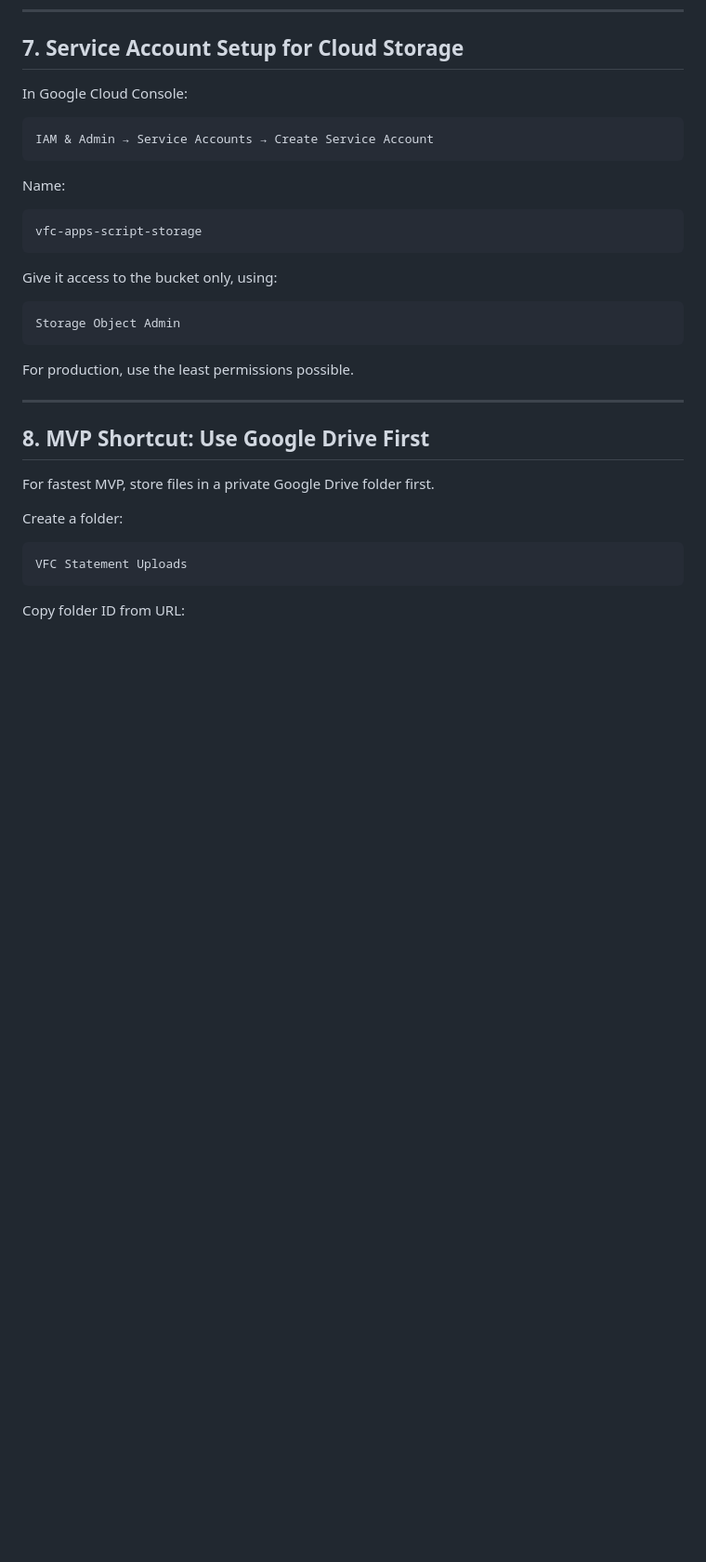
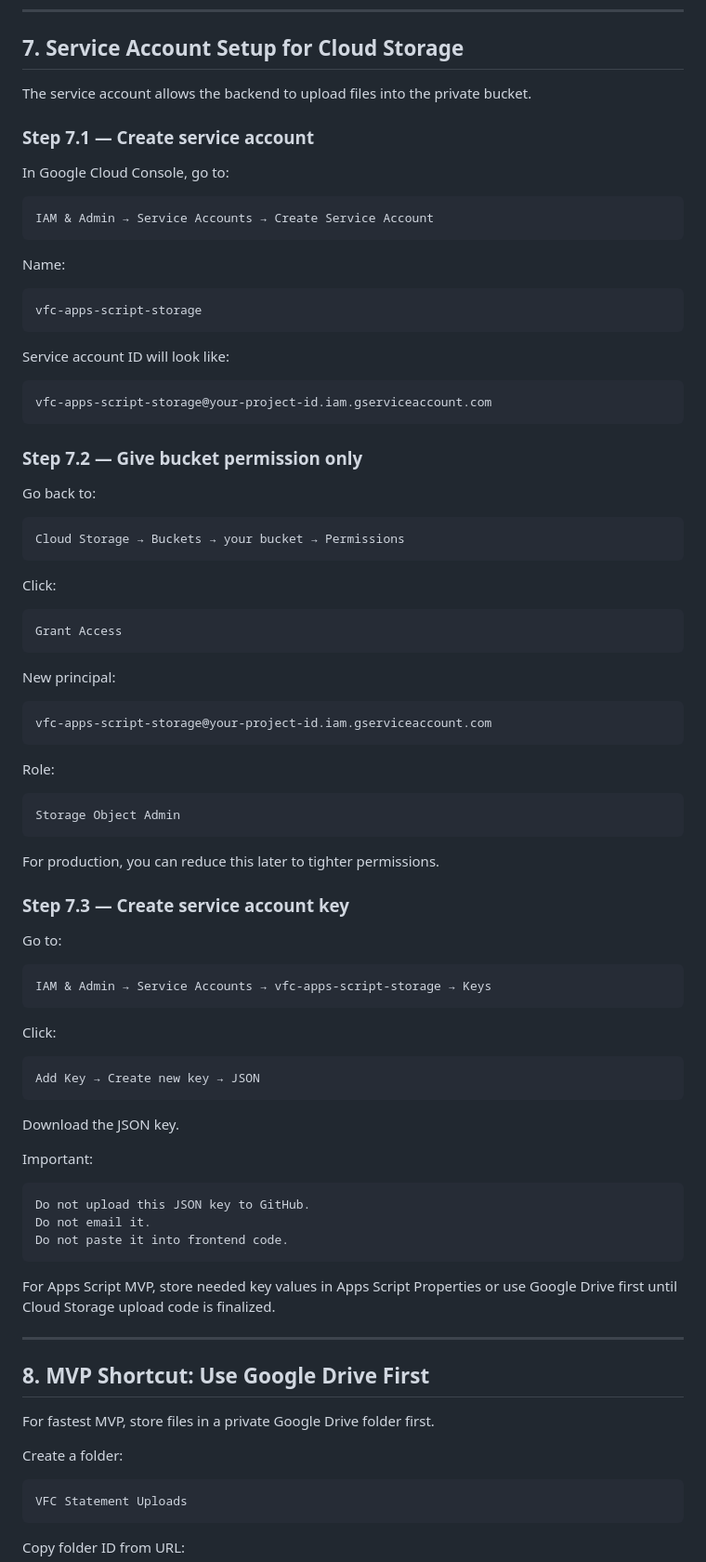
Before and after one commit to irajbathla-alt/vfc-ai-underwriting-engine, a Markdown page: docs/google-cloud-and-sheets-setup.md, the part around one of its changes. Shown at 93% size. Rendered like a GitHub page; blank space fills up the shorter version.

````diff
--- a/docs/google-cloud-and-sheets-setup.md
+++ b/docs/google-cloud-and-sheets-setup.md
@@ -185,7 +361,11 @@ Do not make uploaded documents public.
 
 ## 7. Service Account Setup for Cloud Storage
 
-In Google Cloud Console:
+The service account allows the backend to upload files into the private bucket.
+
+### Step 7.1 — Create service account
+
+In Google Cloud Console, go to:
 
 ```txt
 IAM & Admin → Service Accounts → Create Service Account
@@ -197,13 +377,65 @@ Name:
 vfc-apps-script-storage
 ```
 
-Give it access to the bucket only, using:
+Service account ID will look like:
+
+```txt
+vfc-apps-script-storage@your-project-id.iam.gserviceaccount.com
+```
+
+### Step 7.2 — Give bucket permission only
+
+Go back to:
+
+```txt
+Cloud Storage → Buckets → your bucket → Permissions
+```
+
+Click:
+
+```txt
+Grant Access
+```
+
+New principal:
+
+```txt
+vfc-apps-script-storage@your-project-id.iam.gserviceaccount.com
+```
+
+Role:
 
 ```txt
 Storage Object Admin
 ```
 
-For production, use the least permissions possible.
+For production, you can reduce this later to tighter permissions.
+
+### Step 7.3 — Create service account key
+
+Go to:
+
+```txt
+IAM & Admin → Service Accounts → vfc-apps-script-storage → Keys
+```
+
+Click:
+
+```txt
+Add Key → Create new key → JSON
+```
+
+Download the JSON key.
+
+Important:
+
+```txt
+Do not upload this JSON key to GitHub.
+Do not email it.
+Do not paste it into frontend code.
+```
+
+For Apps Script MVP, store needed key values in Apps Script Properties or use Google Drive first until Cloud Storage upload code is finalized.
 
 ---
 
````
Also changed, not shown: other parts of docs/google-cloud-and-sheets-setup.md (+187 -11 lines).
